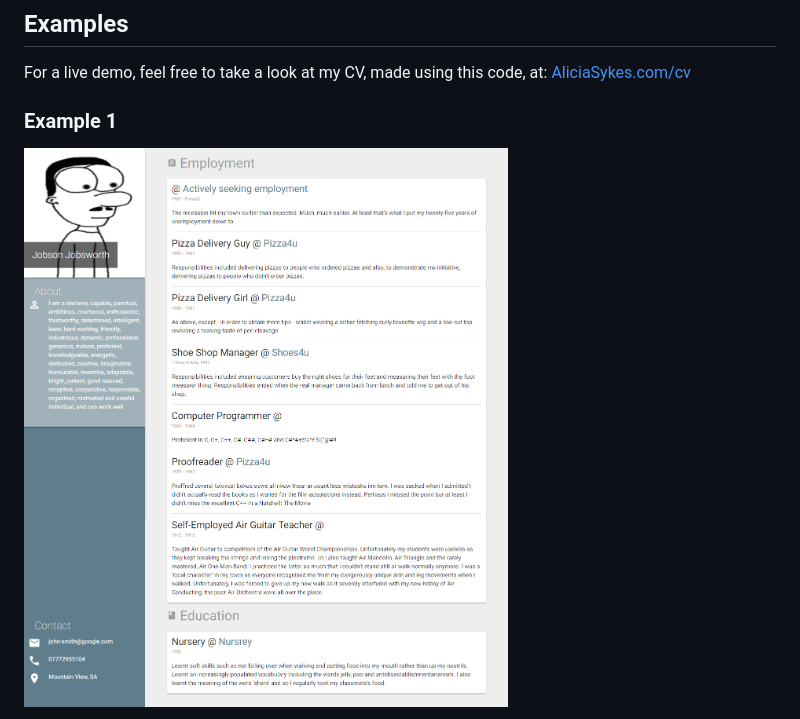
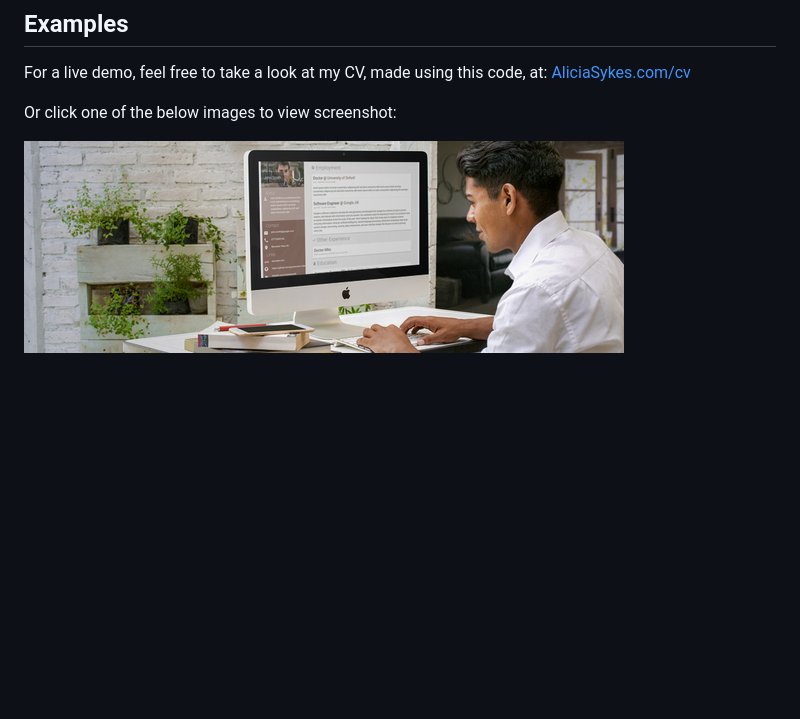
Before and after one commit to Lissy93/md-cv-maker, a Markdown page: readme.md, the part around the change printed below. Drawn GitHub-style; pictures changed too: examples/example-2.jpg (added); blank space fills up the shorter version.

Commit message:
Modified example images

```diff
--- a/readme.md
+++ b/readme.md
@@ -33,7 +33,8 @@ _It should only be necissary to edit files within the `src/` directory._
 For a live demo, feel free to take a look at my CV, made using this code, at:
 [AliciaSykes.com/cv](http://aliciasykes.com/cv/)
 
-### Example 1
-![CV-example-1](examples/example-1.png  "CV-example-1")
+Or click one of the below images to view screenshot:
+
+[![CV-example-2](examples/example-2.jpg  "Click to view example 2")](examples/example-2.png)
 
 
```
Also changed, not shown: other parts of readme.md (+1 -6 lines), examples/example-3.jpg (added), examples/example-3.png, examples/example-4.png (added).
